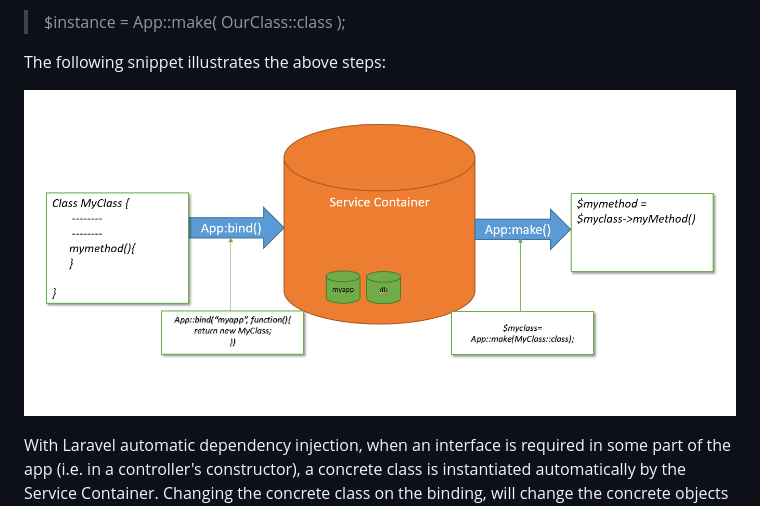
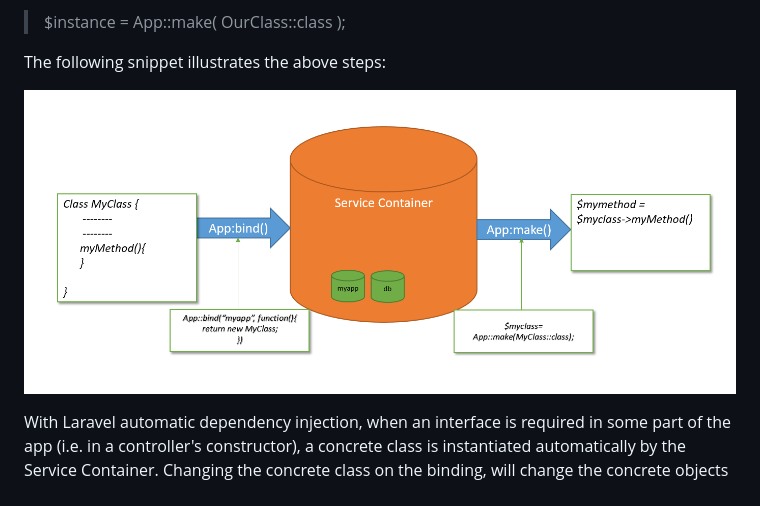
Before and after one commit to mdmonir84/programming-terms, a Markdown page: Laravel/service-container.md, the part around the change. Drawn GitHub-style; pictures changed too: Laravel/images/SC-lifecycle.png (deleted), Laravel/images/SC-methods.png (added).

Commit message:
update image

```diff
--- a/Laravel/service-container.md
+++ b/Laravel/service-container.md
@@ -32,7 +32,7 @@ and create an instance through the service container (SC) with the following way
 
 The following snippet illustrates the above steps:
 
-![SC-lifecycle](images/SC-lifecycle.png)
+![SC-methods](images/SC-methods.png)
 
 
 With Laravel automatic dependency injection, when an interface is required in some part of the app (i.e. in a controller's constructor), a concrete class is instantiated automatically by the Service Container. Changing the concrete class on the binding, will change the concrete objects instantiated through all our app:
```
